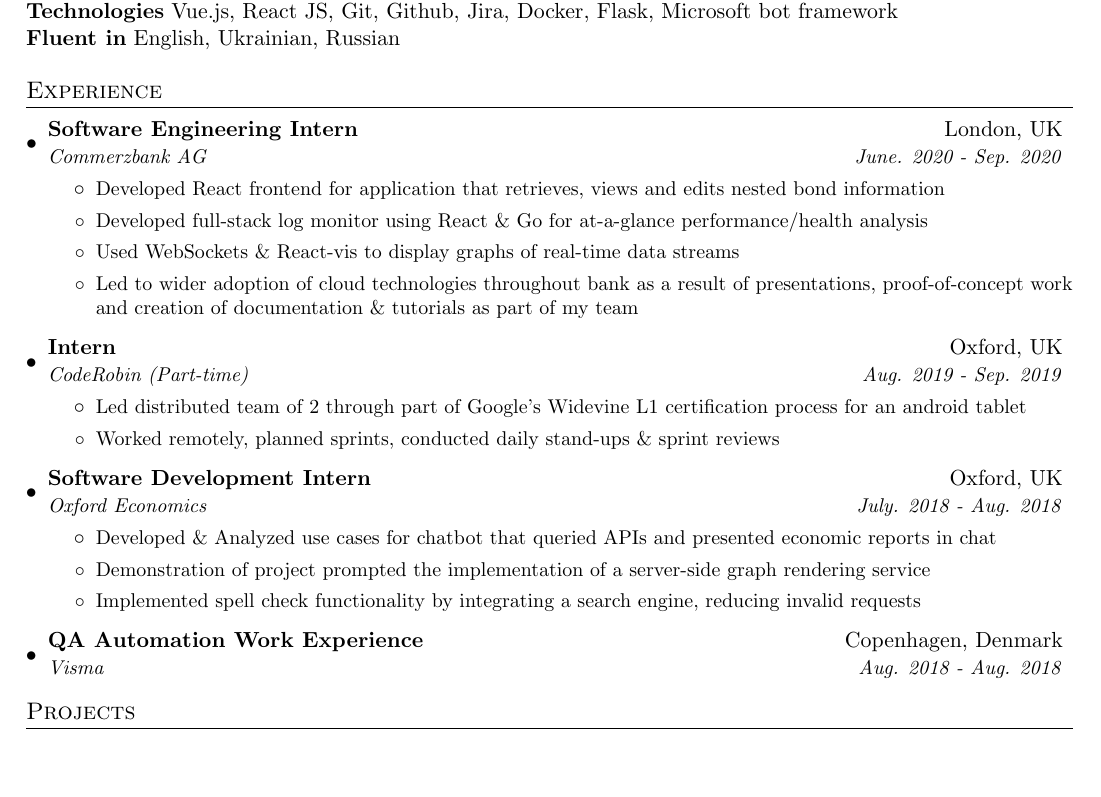
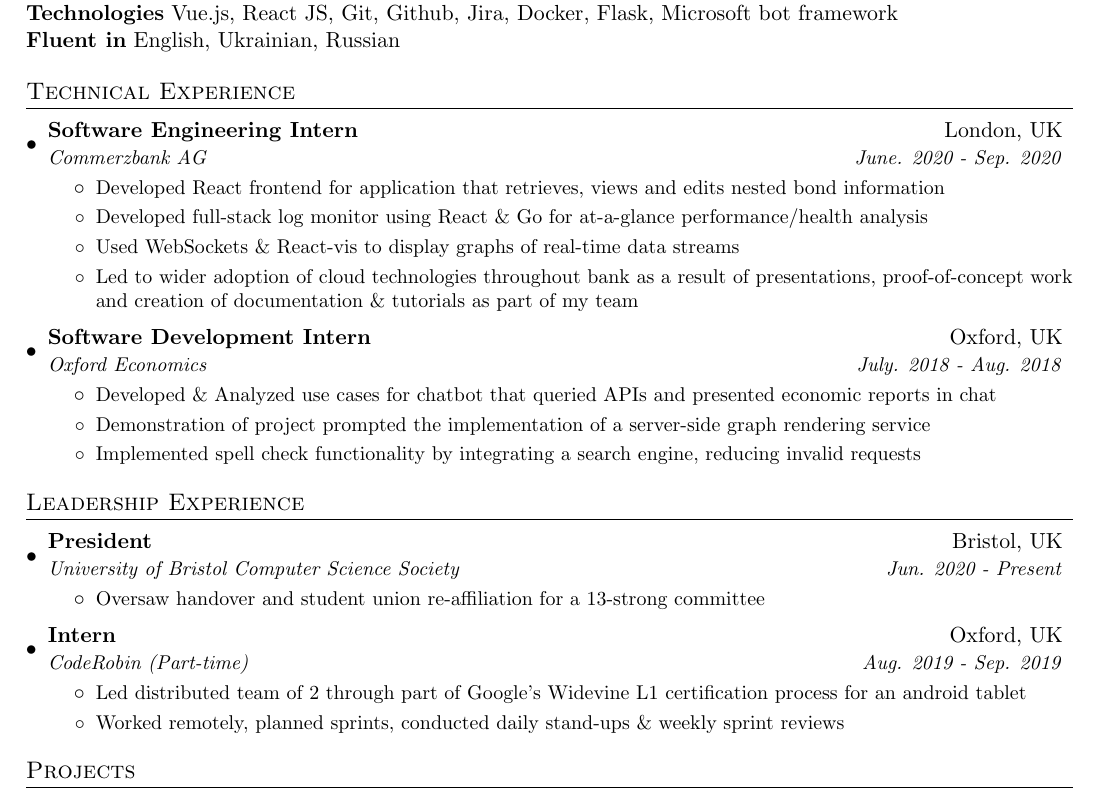
Before and after one commit to MechyKola/Resume, a LaTeX CV (Resume.tex): part of the page, cut so that both start at the same text, the shorter picture padded with empty space. Compiled offline with pdfLaTeX.

Commit message:
V2.4 - added leadership experience section

```diff
--- a/Resume.tex
+++ b/Resume.tex
@@ -113,8 +113,8 @@
   \textbf{Fluent in}{ English, Ukrainian, Russian} \\
 
 
-%-----------EXPERIENCE-----------------
-\section{Experience}
+%-----------TECHNICAL-----------------
+\section{Technical Experience}
   \resumeSubHeadingListStart
     \resumeSubheading
       {Software Engineering Intern}{London, UK}
@@ -130,15 +130,6 @@
           {Led to wider adoption of cloud technologies throughout bank as a result of presentations, proof-of-concept work and creation of documentation \& tutorials as part of my team}
       \resumeItemListEnd
     \resumeSubheading
-      {Intern}{Oxford, UK}
-      {CodeRobin (Part-time)}{Aug. 2019 - Sep. 2019}
-      \resumeItemListStart
-      	\resumeItem{}
-          {Led distributed team of 2 through part of Google's Widevine L1 certification process for an android tablet}
-        \resumeItem{}
-          {Worked remotely, planned sprints, conducted daily stand-ups \& sprint reviews}
-      \resumeItemListEnd
-    \resumeSubheading
       {Software Development Intern}{Oxford, UK}
       {Oxford Economics}{July. 2018 - Aug. 2018}
       \resumeItemListStart
@@ -150,10 +141,28 @@
           {Implemented spell check functionality by integrating a search
           engine, reducing invalid requests}
       \resumeItemListEnd
+  \resumeSubHeadingListEnd
+
+
+%----------LEADERSHIP----------------
+\section{Leadership Experience}
+  \resumeSubHeadingListStart
     \resumeSubheading
-      {QA Automation Work Experience}{Copenhagen, Denmark}
-      {Visma}{Aug. 2018 - Aug. 2018}
-
+      {President}{Bristol, UK}
+      {University of Bristol Computer Science Society}{Jun. 2020 - Present}
+      \resumeItemListStart
+        \resumeItem{}
+          {Oversaw handover and student union re-affiliation for a 13-strong committee}
+      \resumeItemListEnd
+    \resumeSubheading
+      {Intern}{Oxford, UK}
+      {CodeRobin (Part-time)}{Aug. 2019 - Sep. 2019}
+      \resumeItemListStart
+      	\resumeItem{}
+          {Led distributed team of 2 through part of Google's Widevine L1 certification process for an android tablet}
+        \resumeItem{}
+          {Worked remotely, planned sprints, conducted daily stand-ups \& weekly sprint reviews}
+      \resumeItemListEnd
   \resumeSubHeadingListEnd
 
 
```
